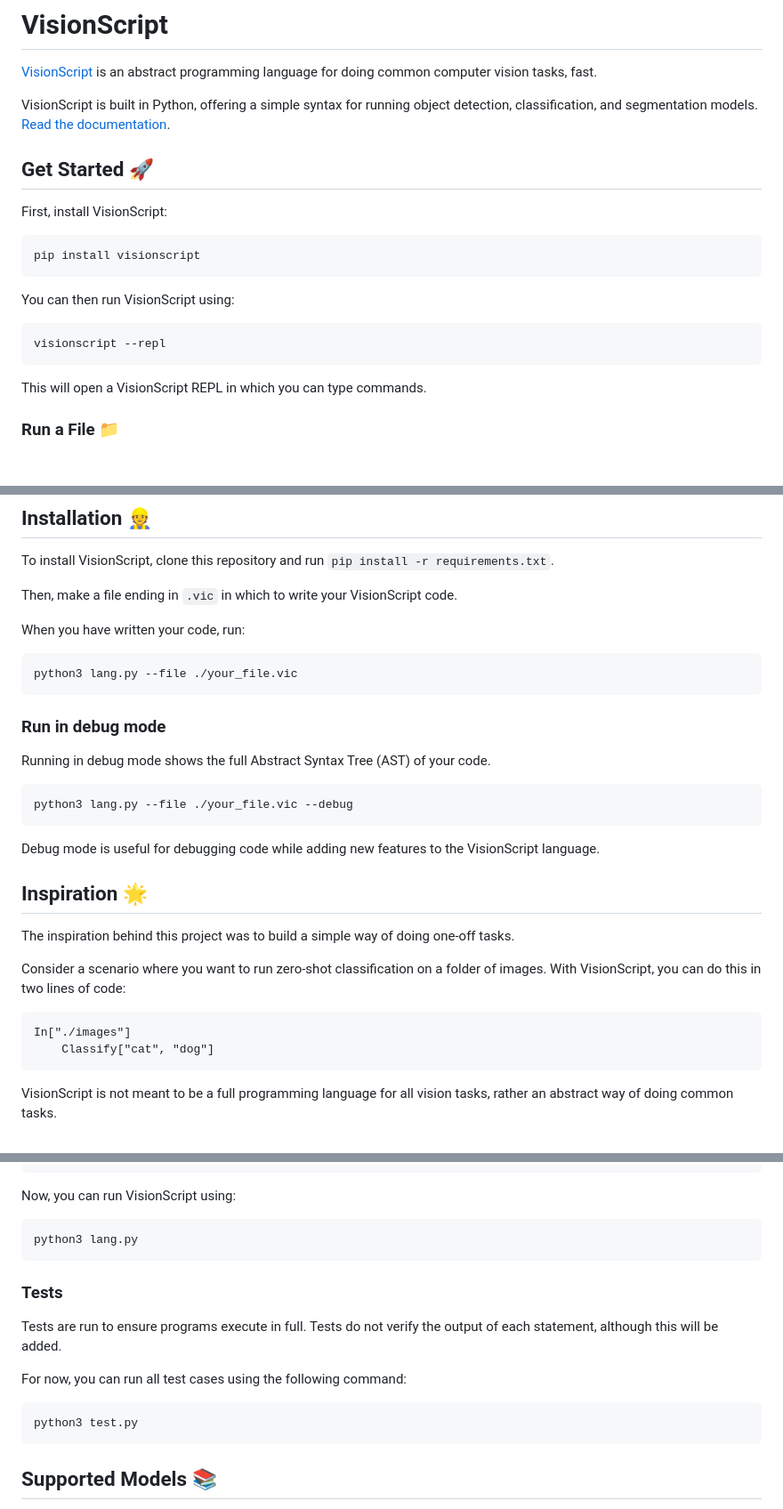
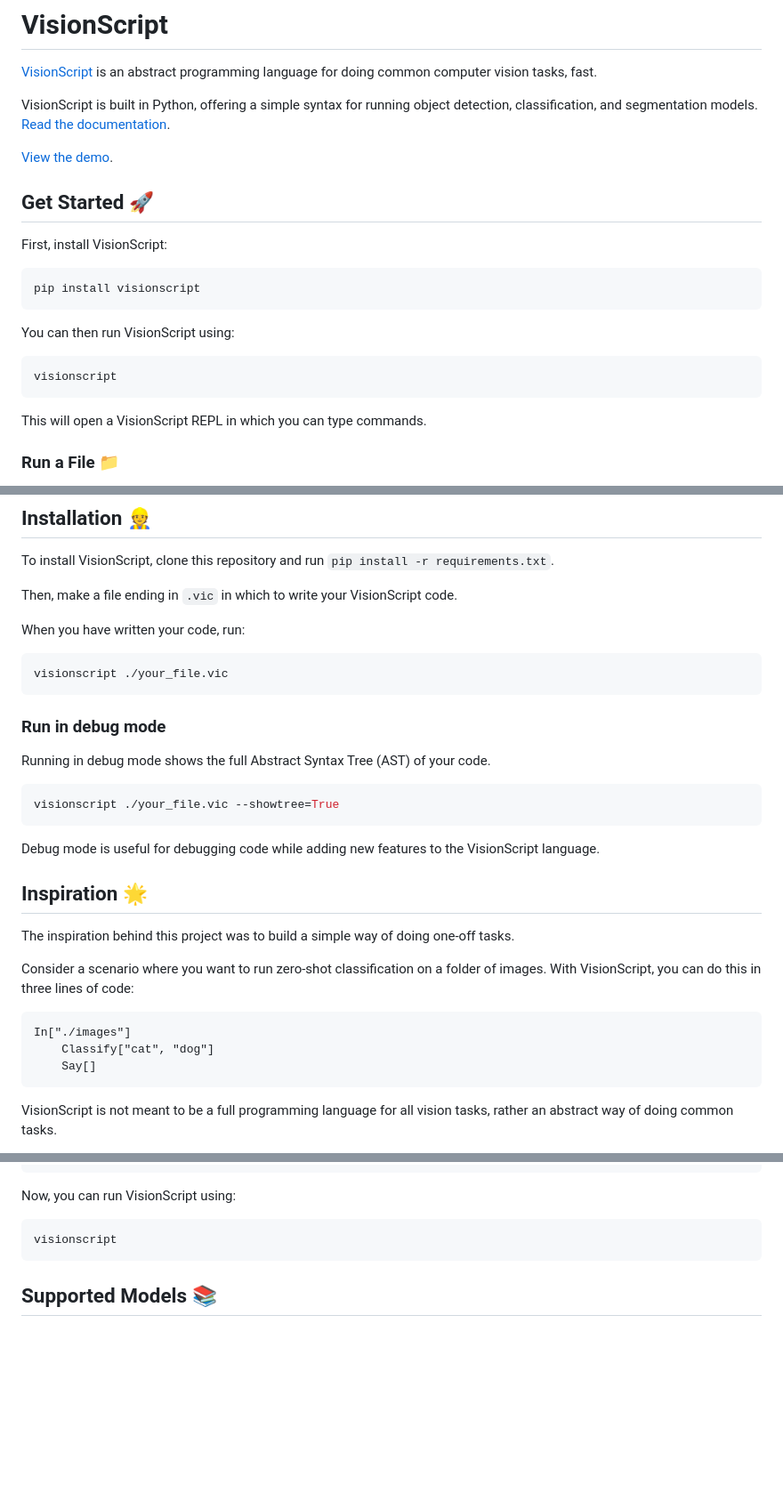
Before and after one commit to capjamesg/visionscript, a Markdown page: README.md, 3 parts joined by grey strips. Shown: that part at 89% size. Drawn GitHub-style; blank space fills up the shorter version.

Commit message:
add demo, update examples

````diff
--- a/README.md
+++ b/README.md
@@ -5,6 +5,8 @@
 [VisionScript](https://visionscript.dev) is an abstract programming language for doing common computer vision tasks, fast.
 
 VisionScript is built in Python, offering a simple syntax for running object detection, classification, and segmentation models. [Read the documentation](https://visionscript.dev/docs/).
+
+[View the demo](https://vimeo.com/856043804).
 
 ## Get Started 🚀
 
@@ -17,7 +19,7 @@ pip install visionscript
 You can then run VisionScript using:
 
 ```bash
-visionscript --repl
+visionscript
 ```
 
 This will open a VisionScript REPL in which you can type commands.
@@ -87,7 +89,7 @@ Then, make a file ending in `.vic` in which to write your VisionScript code.
 When you have written your code, run:
 
 ```bash
-python3 lang.py --file ./your_file.vic
+visionscript ./your_file.vic
 ```
 
 ### Run in debug mode
@@ -95,7 +97,7 @@ python3 lang.py --file ./your_file.vic
 Running in debug mode shows the full Abstract Syntax Tree (AST) of your code.
 
 ```bash
-python3 lang.py --file ./your_file.vic --debug
+visionscript ./your_file.vic --showtree=True
 ```
 
 Debug mode is useful for debugging code while adding new features to the VisionScript language.
@@ -104,11 +106,12 @@ Debug mode is useful for debugging code while adding new features to the VisionS
 
 The inspiration behind this project was to build a simple way of doing one-off tasks.
 
-Consider a scenario where you want to run zero-shot classification on a folder of images. With VisionScript, you can do this in two lines of code:
+Consider a scenario where you want to run zero-shot classification on a folder of images. With VisionScript, you can do this in three lines of code:
 
 ```
 In["./images"]
     Classify["cat", "dog"]
+    Say[]
 ```
 
 VisionScript is not meant to be a full programming language for all vision tasks, rather an abstract way of doing common tasks.
@@ -161,17 +164,7 @@ pip install -e .
 Now, you can run VisionScript using:
 
 ```bash
-python3 lang.py
-```
-
-### Tests
-
-Tests are run to ensure programs execute in full. Tests do not verify the output of each statement, although this will be added.
-
-For now, you can run all test cases using the following command:
-
-```bash
-python3 test.py
+visionscript
 ```
 
 ## Supported Models 📚
````
